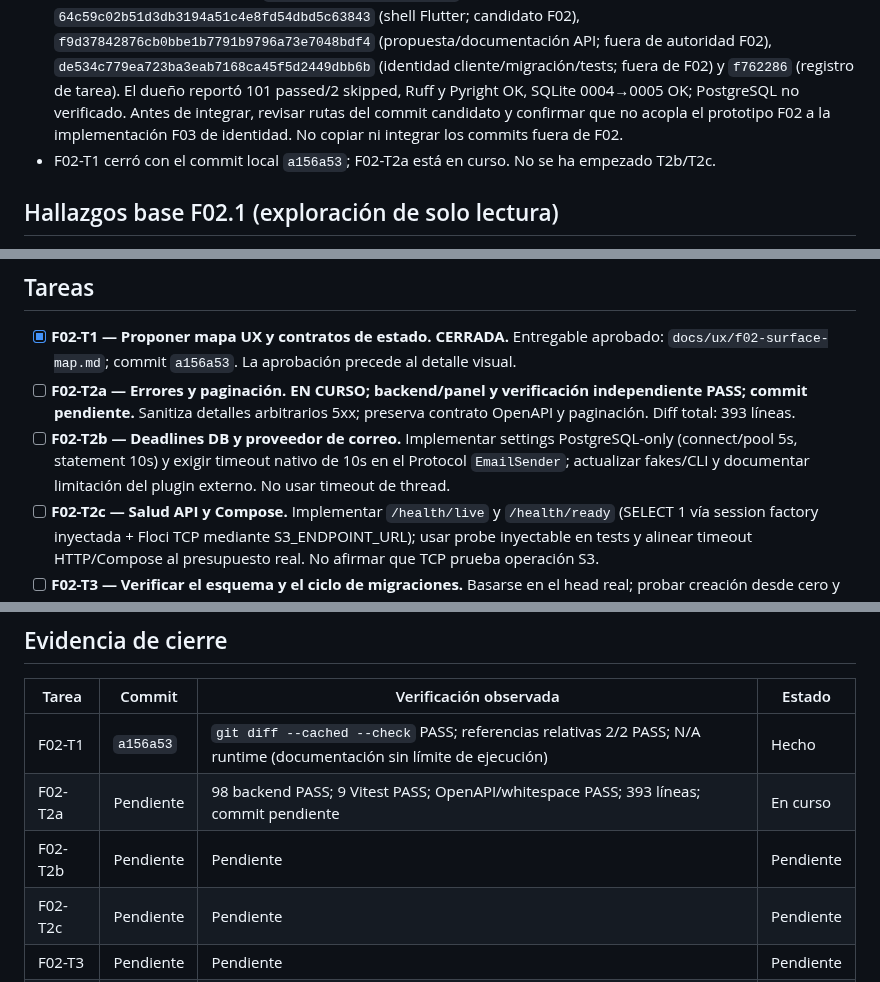
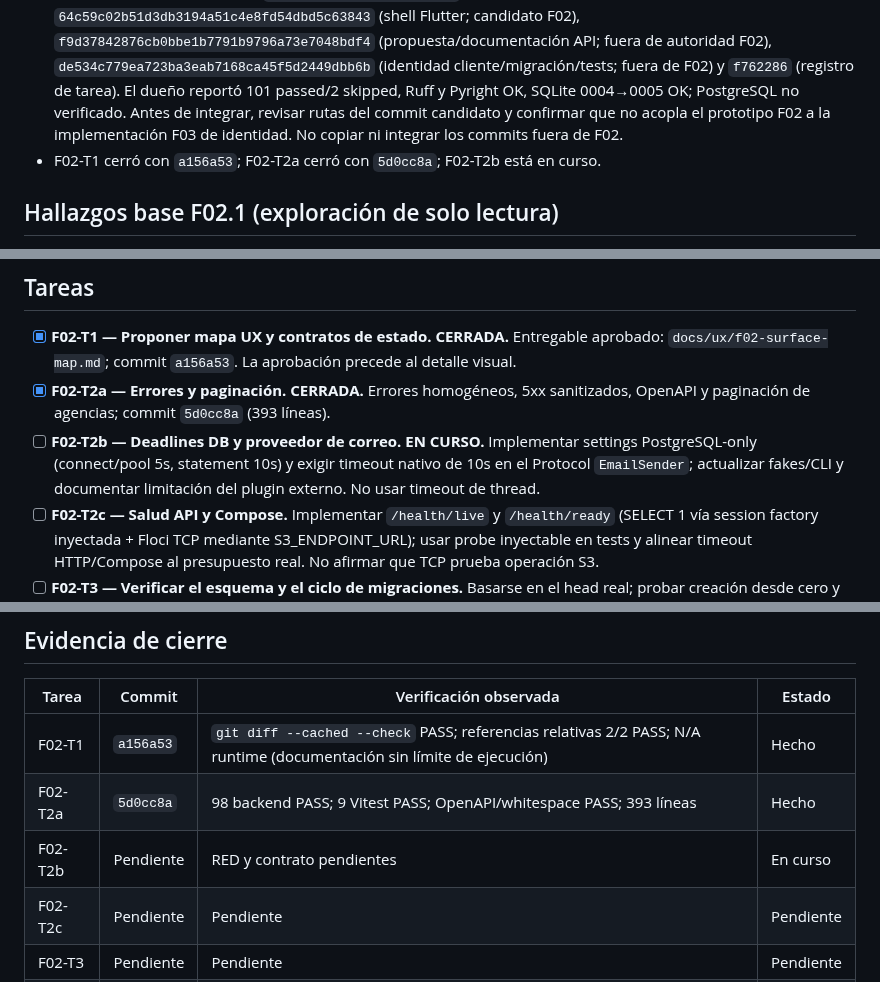
Before and after one commit to Fivoryu/sw1_pro_final_2026_2, a Markdown page: odd/tasks/f02-base-ux-automation.md, 3 parts joined by grey strips. Drawn GitHub-style.

Commit message:
docs(odd): record F02-T2a closure

```diff
--- a/odd/tasks/f02-base-ux-automation.md
+++ b/odd/tasks/f02-base-ux-automation.md
@@ -32,7 +32,7 @@ Completar únicamente F02 del `plan-maestro-roomforge.md`: base API y modularida
 - El checkout raíz conserva cambios ajenos y no se modifica. Rebasar F02 solo después de que el responsable F01 confirme el push final de sus documentos a `origin/main`.
 - F01-T3/T4 fueron reportadas completas; no se realizarán operaciones Docker hasta coordinar pruebas F02.
 - Handoff móvil recibido desde `feat/roomforge-mobile-3d`; commits locales, sin push: `64c59c02b51d3db3194a51c4e8fd54dbd5c63843` (shell Flutter; candidato F02), `f9d37842876cb0bbe1b7791b9796a73e7048bdf4` (propuesta/documentación API; fuera de autoridad F02), `de534c779ea723ba3eab7168ca45f5d2449dbb6b` (identidad cliente/migración/tests; fuera de F02) y `f762286` (registro de tarea). El dueño reportó 101 passed/2 skipped, Ruff y Pyright OK, SQLite 0004→0005 OK; PostgreSQL no verificado. Antes de integrar, revisar rutas del commit candidato y confirmar que no acopla el prototipo F02 a la implementación F03 de identidad. No copiar ni integrar los commits fuera de F02.
-- F02-T1 cerró con el commit local `a156a53`; F02-T2a está en curso. No se ha empezado T2b/T2c.
+- F02-T1 cerró con `a156a53`; F02-T2a cerró con `5d0cc8a`; F02-T2b está en curso.
 
 ## Hallazgos base F02.1 (exploración de solo lectura)
 
@@ -53,8 +53,8 @@ Completar únicamente F02 del `plan-maestro-roomforge.md`: base API y modularida
 ## Tareas
 
 - [x] **F02-T1 — Proponer mapa UX y contratos de estado.** **CERRADA.** Entregable aprobado: `docs/ux/f02-surface-map.md`; commit `a156a53`. La aprobación precede al detalle visual.
-- [ ] **F02-T2a — Errores y paginación.** **EN CURSO; backend/panel y verificación independiente PASS; commit pendiente.** Sanitiza detalles arbitrarios 5xx; preserva contrato OpenAPI y paginación. Diff total: 393 líneas.
-- [ ] **F02-T2b — Deadlines DB y proveedor de correo.** Implementar settings PostgreSQL-only (connect/pool 5s, statement 10s) y exigir timeout nativo de 10s en el Protocol `EmailSender`; actualizar fakes/CLI y documentar limitación del plugin externo. No usar timeout de thread.
+- [x] **F02-T2a — Errores y paginación.** **CERRADA.** Errores homogéneos, 5xx sanitizados, OpenAPI y paginación de agencias; commit `5d0cc8a` (393 líneas).
+- [ ] **F02-T2b — Deadlines DB y proveedor de correo.** **EN CURSO.** Implementar settings PostgreSQL-only (connect/pool 5s, statement 10s) y exigir timeout nativo de 10s en el Protocol `EmailSender`; actualizar fakes/CLI y documentar limitación del plugin externo. No usar timeout de thread.
 - [ ] **F02-T2c — Salud API y Compose.** Implementar `/health/live` y `/health/ready` (SELECT 1 vía session factory inyectada + Floci TCP mediante S3_ENDPOINT_URL); usar probe inyectable en tests y alinear timeout HTTP/Compose al presupuesto real. No afirmar que TCP prueba operación S3.
 - [ ] **F02-T3 — Verificar el esquema y el ciclo de migraciones.** Basarse en el head real; probar creación desde cero y actualización desde la versión anterior cuando exista; documentar datos ficticios, rollback/recovery y comandos reproducibles. No añadir tablas de dominios posteriores sin autorización.
 - [ ] **F02-T4 — Entregar prototipos UX de las tres superficies.** Implementar los recorridos aprobados en el mapa, con carga/vacío/error/offline/permisos, diseño web adaptable, controles táctiles y accesibilidad. Usar el handoff móvil solo tras verificar commit y límites; mantener lo no ejecutable como prototipo honesto.
@@ -66,8 +66,8 @@ Completar únicamente F02 del `plan-maestro-roomforge.md`: base API y modularida
 | Tarea | Commit | Verificación observada | Estado |
 |---|---|---|---|
 | F02-T1 | `a156a53` | `git diff --cached --check` PASS; referencias relativas 2/2 PASS; N/A runtime (documentación sin límite de ejecución) | Hecho |
-| F02-T2a | Pendiente | 98 backend PASS; 9 Vitest PASS; OpenAPI/whitespace PASS; 393 líneas; commit pendiente | En curso |
-| F02-T2b | Pendiente | Pendiente | Pendiente |
+| F02-T2a | `5d0cc8a` | 98 backend PASS; 9 Vitest PASS; OpenAPI/whitespace PASS; 393 líneas | Hecho |
+| F02-T2b | Pendiente | RED y contrato pendientes | En curso |
 | F02-T2c | Pendiente | Pendiente | Pendiente |
 | F02-T3 | Pendiente | Pendiente | Pendiente |
 | F02-T4 | Pendiente | Pendiente | Pendiente |
```
